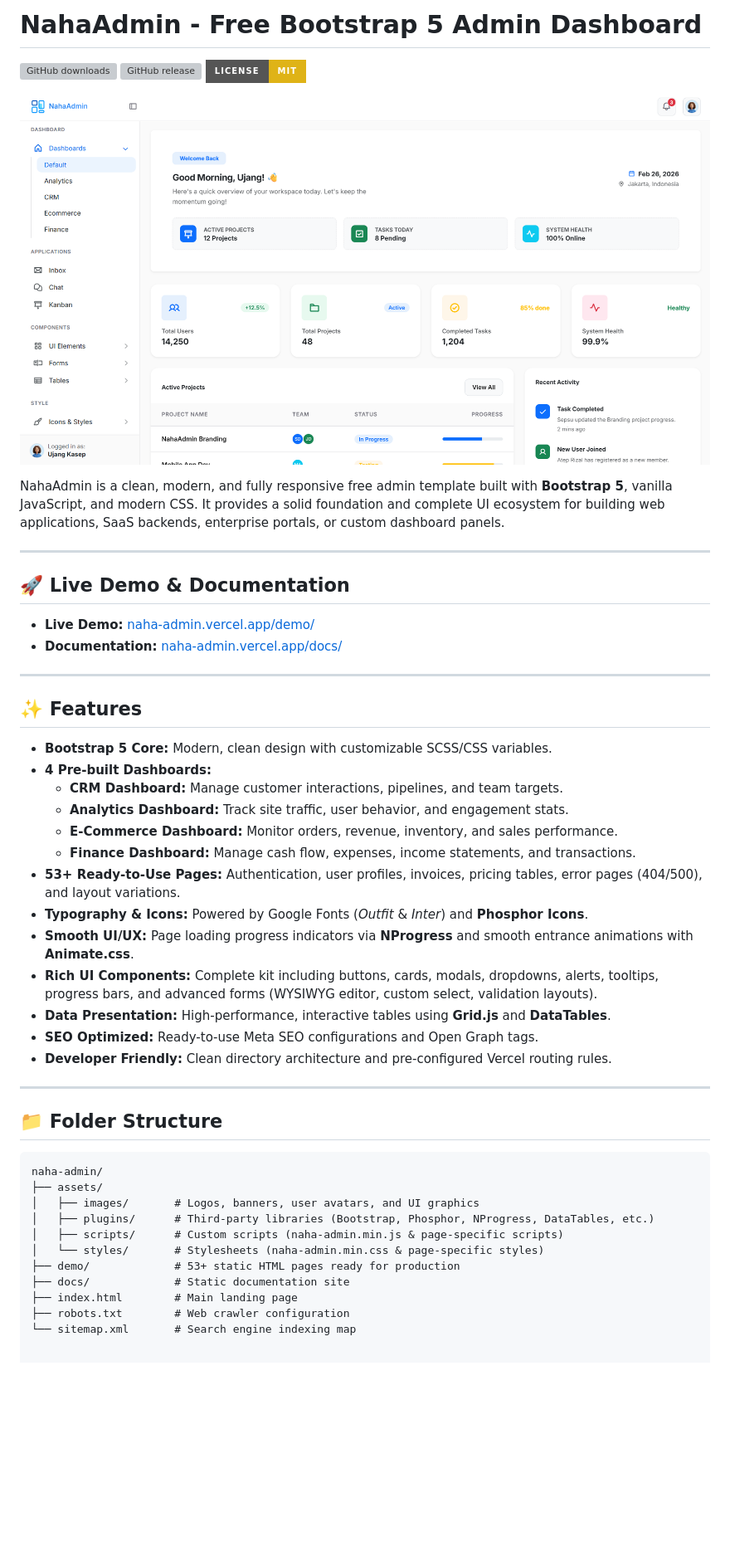
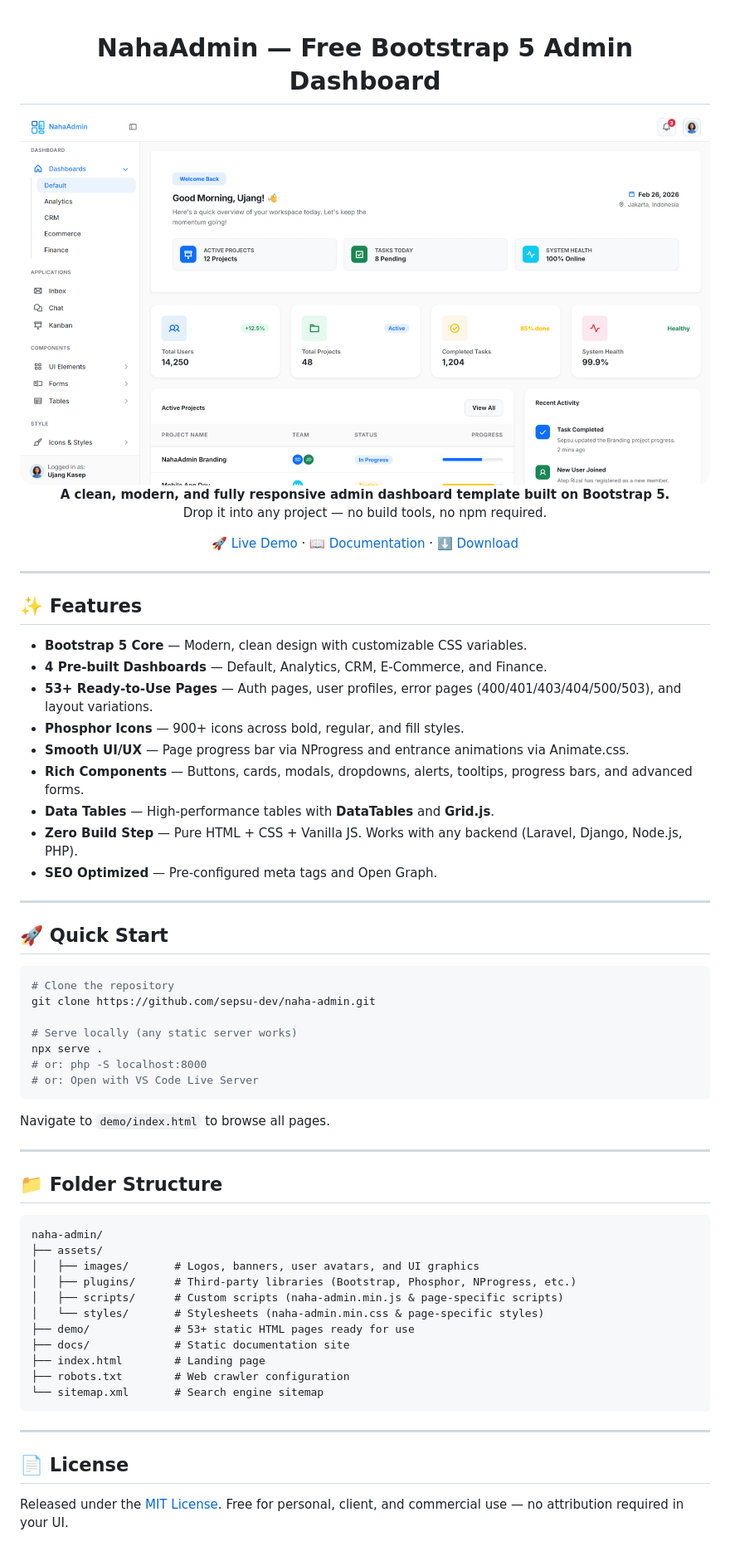
Before and after one commit to sepsu-dev/naha-admin, a Markdown page: README.md, the part around one of its changes. Shown at 83% size. Drawn GitHub-style; pictures changed too: assets/images/banner.png; badges without logos; blank space fills up the shorter version; grey boxes are pictures that could not be loaded.

Commit message:
feat(readme): improve layout with rounded banner and Quick Start section - Use HTML img tag with border-radius for rounded banner image - Add center-aligned header with description and navigation links - Add Quick Start section with setup instructions - Remove GitHub badge buttons (downloads, release, license) - Improve Features and Folder Structure sections

````diff
--- a/README.md
+++ b/README.md
@@ -1,6 +1,4 @@
-# NahaAdmin - Free Bootstrap 5 Admin Dashboard
+<div align="center">
 
-[![GitHub downloads](https://img.shields.io/github/downloads/sepsu-dev/naha-admin/total.svg?style=for-the-badge&color=22c55e)](https://github.com/sepsu-dev/naha-admin/releases)
-[![GitHub release](https://img.shields.io/github/v/release/sepsu-dev/naha-admin?style=for-the-badge&color=3b82f6)](https://github.com/sepsu-dev/naha-admin/releases)
-[![License: MIT](https://img.shields.io/badge/License-MIT-yellow.svg?style=for-the-badge)](LICENSE)
+# NahaAdmin — Free Bootstrap 5 Admin Dashboard
 
@@ -8,28 +6,42 @@
 
-NahaAdmin is a clean, modern, and fully responsive free admin template built with **Bootstrap 5**, vanilla JavaScript, and modern CSS. It provides a solid foundation and complete UI ecosystem for building web applications, SaaS backends, enterprise portals, or custom dashboard panels.
+<br/>
 
----
+**A clean, modern, and fully responsive admin dashboard template built on Bootstrap 5.**
+Drop it into any project — no build tools, no npm required.
 
-## 🚀 Live Demo & Documentation
-* **Live Demo:** [naha-admin.vercel.app/demo/](https://naha-admin.vercel.app/demo)
-* **Documentation:** [naha-admin.vercel.app/docs/](https://naha-admin.vercel.app/docs)
+[🚀 Live Demo](https://naha-admin.vercel.app/demo) · [📖 Documentation](https://naha-admin.vercel.app/docs) · [⬇️ Download](https://github.com/sepsu-dev/naha-admin/releases)
+
+</div>
 
 ---
 
 ## ✨ Features
-* **Bootstrap 5 Core:** Modern, clean design with customizable SCSS/CSS variables.
-* **4 Pre-built Dashboards:**
-  * **CRM Dashboard:** Manage customer interactions, pipelines, and team targets.
-  * **Analytics Dashboard:** Track site traffic, user behavior, and engagement stats.
-  * **E-Commerce Dashboard:** Monitor orders, revenue, inventory, and sales performance.
-  * **Finance Dashboard:** Manage cash flow, expenses, income statements, and transactions.
-* **53+ Ready-to-Use Pages:** Authentication, user profiles, invoices, pricing tables, error pages (404/500), and layout variations.
-* **Typography & Icons:** Powered by Google Fonts (*Outfit* & *Inter*) and **Phosphor Icons**.
-* **Smooth UI/UX:** Page loading progress indicators via **NProgress** and smooth entrance animations with **Animate.css**.
-* **Rich UI Components:** Complete kit including buttons, cards, modals, dropdowns, alerts, tooltips, progress bars, and advanced forms (WYSIWYG editor, custom select, validation layouts).
-* **Data Presentation:** High-performance, interactive tables using **Grid.js** and **DataTables**.
-* **SEO Optimized:** Ready-to-use Meta SEO configurations and Open Graph tags.
-* **Developer Friendly:** Clean directory architecture and pre-configured Vercel routing rules.
+
+- **Bootstrap 5 Core** — Modern, clean design with customizable CSS variables.
+- **4 Pre-built Dashboards** — Default, Analytics, CRM, E-Commerce, and Finance.
+- **53+ Ready-to-Use Pages** — Auth pages, user profiles, error pages (400/401/403/404/500/503), and layout variations.
+- **Phosphor Icons** — 900+ icons across bold, regular, and fill styles.
+- **Smooth UI/UX** — Page progress bar via NProgress and entrance animations via Animate.css.
+- **Rich Components** — Buttons, cards, modals, dropdowns, alerts, tooltips, progress bars, and advanced forms.
+- **Data Tables** — High-performance tables with **DataTables** and **Grid.js**.
+- **Zero Build Step** — Pure HTML + CSS + Vanilla JS. Works with any backend (Laravel, Django, Node.js, PHP).
+- **SEO Optimized** — Pre-configured meta tags and Open Graph.
+
+---
+
+## 🚀 Quick Start
+
+```bash
+# Clone the repository
+git clone https://github.com/sepsu-dev/naha-admin.git
+
+# Serve locally (any static server works)
+npx serve .
+# or: php -S localhost:8000
+# or: Open with VS Code Live Server
+```
+
+Navigate to `demo/index.html` to browse all pages.
 
 ---
 
@@ -39,11 +51,18 @@ NahaAdmin is a clean, modern, and fully responsive free admin template built wit
 naha-admin/
 ├── assets/
 │   ├── images/       # Logos, banners, user avatars, and UI graphics
-│   ├── plugins/      # Third-party libraries (Bootstrap, Phosphor, NProgress, DataTables, etc.)
+│   ├── plugins/      # Third-party libraries (Bootstrap, Phosphor, NProgress, etc.)
 │   ├── scripts/      # Custom scripts (naha-admin.min.js & page-specific scripts)
 │   └── styles/       # Stylesheets (naha-admin.min.css & page-specific styles)
-├── demo/             # 53+ static HTML pages ready for production
+├── demo/             # 53+ static HTML pages ready for use
 ├── docs/             # Static documentation site
-├── index.html        # Main landing page
+├── index.html        # Landing page
 ├── robots.txt        # Web crawler configuration
-└── sitemap.xml       # Search engine indexing map
+└── sitemap.xml       # Search engine sitemap
+```
+
+---
+
+## 📄 License
+
+Released under the [MIT License](LICENSE). Free for personal, client, and commercial use — no attribution required in your UI.
````
Also changed, not shown: other parts of README.md (+1 -1 lines).
